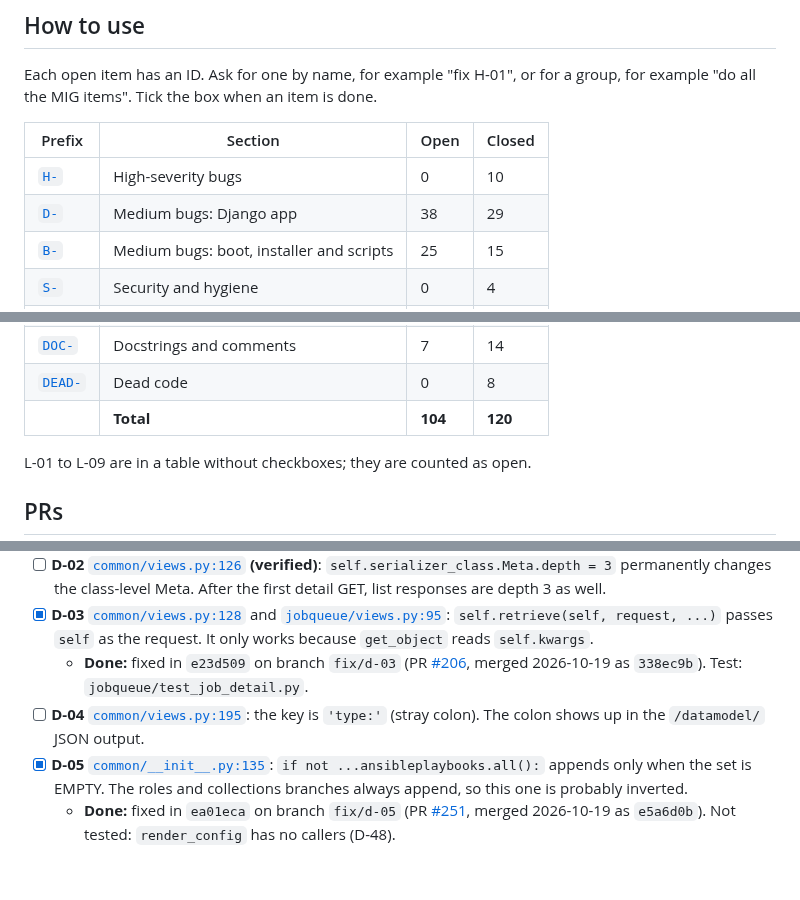
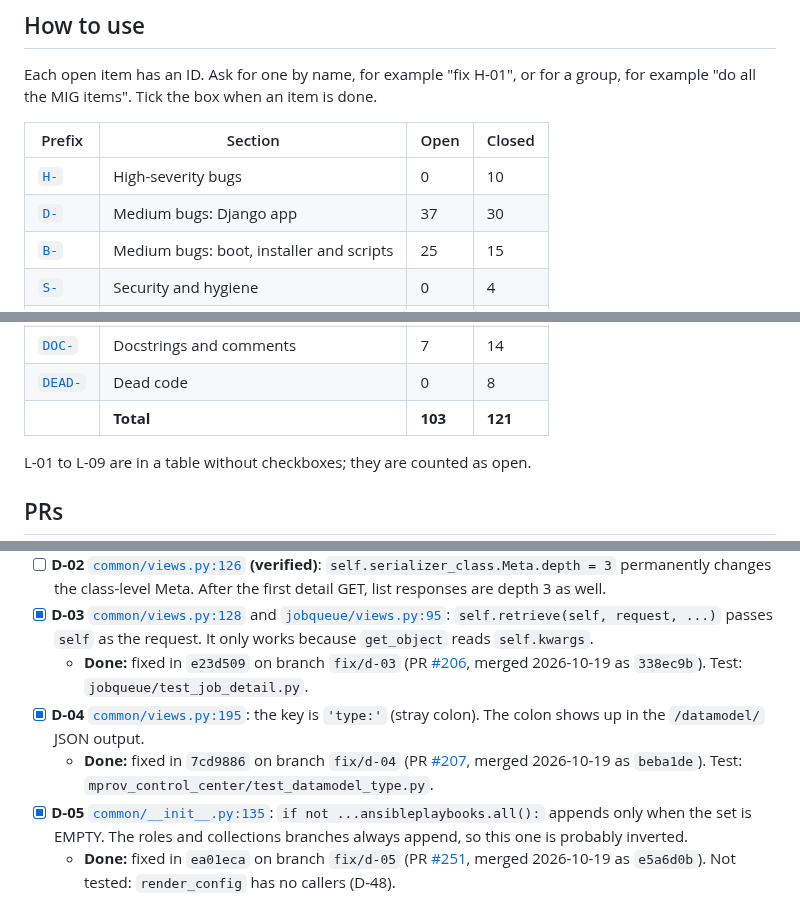
Before and after one commit to mprov-ng/mprov_control_center, a Markdown page: REVIEW-2026-10.md, 3 parts joined by grey strips. Rendered like a GitHub page; blank space fills up the shorter version.

Commit message:
Tick D-04, merged as #207
Assisted-By: Claude Opus 5.5 <noreply@anthropic.com>
Signed-off-by: Jason Williams <uberlinuxguy@gmail.com>

```diff
--- a/REVIEW-2026-10.md
+++ b/REVIEW-2026-10.md
@@ -15,7 +15,7 @@ Each open item has an ID. Ask for one by name, for example "fix H-01", or for a
 | Prefix | Section | Open | Closed |
 |---|---|---|---|
 | [`H-`](#high) | High-severity bugs | 0 | 10 |
-| [`D-`](#medium-django-app) | Medium bugs: Django app | 38 | 29 |
+| [`D-`](#medium-django-app) | Medium bugs: Django app | 37 | 30 |
 | [`B-`](#medium-boot-installer-and-scripts) | Medium bugs: boot, installer and scripts | 25 | 15 |
 | [`S-`](#security-and-hygiene) | Security and hygiene | 0 | 4 |
 | [`L-`](#2-lint-ruff-and-shellcheck) | Lint | 18 | 0 |
@@ -26,7 +26,7 @@ Each open item has an ID. Ask for one by name, for example "fix H-01", or for a
 | [`OUT-`](#out-of-scope-or-upstream) | Out of scope or upstream | 0 | 5 |
 | [`DOC-`](#4-docstrings-and-comments-that-were-not-fixed) | Docstrings and comments | 7 | 14 |
 | [`DEAD-`](#5-dead-code) | Dead code | 0 | 8 |
-| | **Total** | **104** | **120** |
+| | **Total** | **103** | **121** |
 
 L-01 to L-09 are in a table without checkboxes; they are counted as open.
 
@@ -159,7 +159,8 @@ H-01 to H-09 and DEAD-08 were cut off `main` at `146e36b` and pushed 2026-10-15.
 - [ ] **D-02** [`common/views.py:126`](common/views.py#L126) **(verified)**: `self.serializer_class.Meta.depth = 3` permanently changes the class-level Meta. After the first detail GET, list responses are depth 3 as well.
 - [x] **D-03** [`common/views.py:128`](common/views.py#L128) and [`jobqueue/views.py:95`](jobqueue/views.py#L95): `self.retrieve(self, request, ...)` passes `self` as the request. It only works because `get_object` reads `self.kwargs`.
   - **Done:** fixed in `e23d509` on branch `fix/d-03` (PR [#206](https://github.com/mprov-ng/mprov_control_center/pull/206), merged 2026-10-19 as `338ec9b`). Test: `jobqueue/test_job_detail.py`.
-- [ ] **D-04** [`common/views.py:195`](common/views.py#L195): the key is `'type:'` (stray colon). The colon shows up in the `/datamodel/` JSON output.
+- [x] **D-04** [`common/views.py:195`](common/views.py#L195): the key is `'type:'` (stray colon). The colon shows up in the `/datamodel/` JSON output.
+  - **Done:** fixed in `7cd9886` on branch `fix/d-04` (PR [#207](https://github.com/mprov-ng/mprov_control_center/pull/207), merged 2026-10-19 as `beba1de`). Test: `mprov_control_center/test_datamodel_type.py`.
 - [x] **D-05** [`common/__init__.py:135`](common/__init__.py#L135): `if not ...ansibleplaybooks.all():` appends only when the set is EMPTY. The roles and collections branches always append, so this one is probably inverted.
   - **Done:** fixed in `ea01eca` on branch `fix/d-05` (PR [#251](https://github.com/mprov-ng/mprov_control_center/pull/251), merged 2026-10-19 as `e5a6d0b`). Not tested: `render_config` has no callers (D-48).
 - [x] **D-06** [`osmanagement/models.py:137`](osmanagement/models.py#L137) **(verified)**: `if baseURL[:-1] == '/'` should be `[-1]` (or `.endswith('/')`). As written, the trailing slash is never stripped.
```
Also changed, not shown: other parts of REVIEW-2026-10.md (+1 -1 lines).
